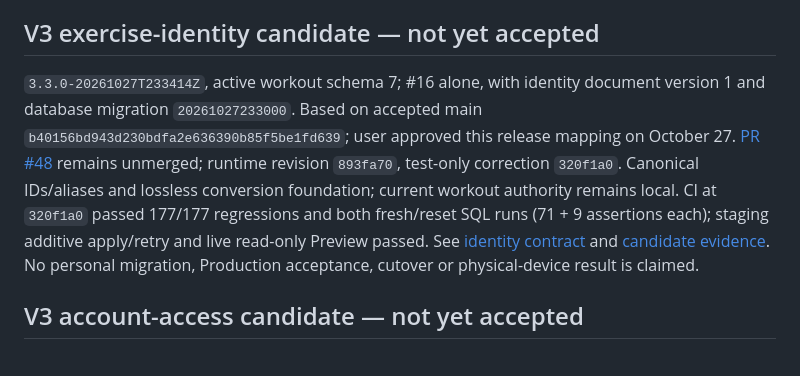
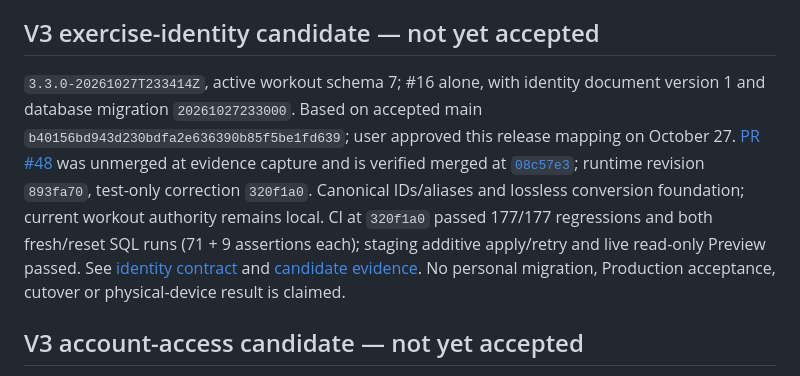
Before and after one commit to dnk1000/GymBro, a Markdown page: docs/RELEASE_HISTORY.md, the part around the change. Drawn GitHub-style.

Commit message:
docs: correct verified candidate PR merge statuses

```diff
--- a/docs/RELEASE_HISTORY.md
+++ b/docs/RELEASE_HISTORY.md
@@ -8,7 +8,7 @@ This file records accepted milestone releases and the preview builds that led to
 ## V3 exercise-identity candidate — not yet accepted
 
 
-`3.3.0-20261027T233414Z`, active workout schema 7; #16 alone, with identity document version 1 and database migration `20261027233000`. Based on accepted main `b40156bd943d230bdfa2e636390b85f5be1fd639`; user approved this release mapping on October 27. [PR #48](https://github.com/dnk1000/GymBro/pull/48) remains unmerged; runtime revision `893fa70`, test-only correction `320f1a0`. Canonical IDs/aliases and lossless conversion foundation; current workout authority remains local. CI at `320f1a0` passed 177/177 regressions and both fresh/reset SQL runs (71 + 9 assertions each); staging additive apply/retry and live read-only Preview passed. See [identity contract](EXERCISE_IDENTITY.md) and [candidate evidence](V3_RELEASE.md). No personal migration, Production acceptance, cutover or physical-device result is claimed.
+`3.3.0-20261027T233414Z`, active workout schema 7; #16 alone, with identity document version 1 and database migration `20261027233000`. Based on accepted main `b40156bd943d230bdfa2e636390b85f5be1fd639`; user approved this release mapping on October 27. [PR #48](https://github.com/dnk1000/GymBro/pull/48) was unmerged at evidence capture and is verified merged at [`08c57e3`](https://github.com/dnk1000/GymBro/commit/08c57e38c7d8b0a68a78602a350f83b870a093c4); runtime revision `893fa70`, test-only correction `320f1a0`. Canonical IDs/aliases and lossless conversion foundation; current workout authority remains local. CI at `320f1a0` passed 177/177 regressions and both fresh/reset SQL runs (71 + 9 assertions each); staging additive apply/retry and live read-only Preview passed. See [identity contract](EXERCISE_IDENTITY.md) and [candidate evidence](V3_RELEASE.md). No personal migration, Production acceptance, cutover or physical-device result is claimed.
 
 ## V3 account-access candidate — not yet accepted
 
```
Also changed, not shown: docs/V3_ACCOUNT_ACCESS.md (+1 -1 lines), docs/V3_RELEASE.md (+1 -1 lines).
